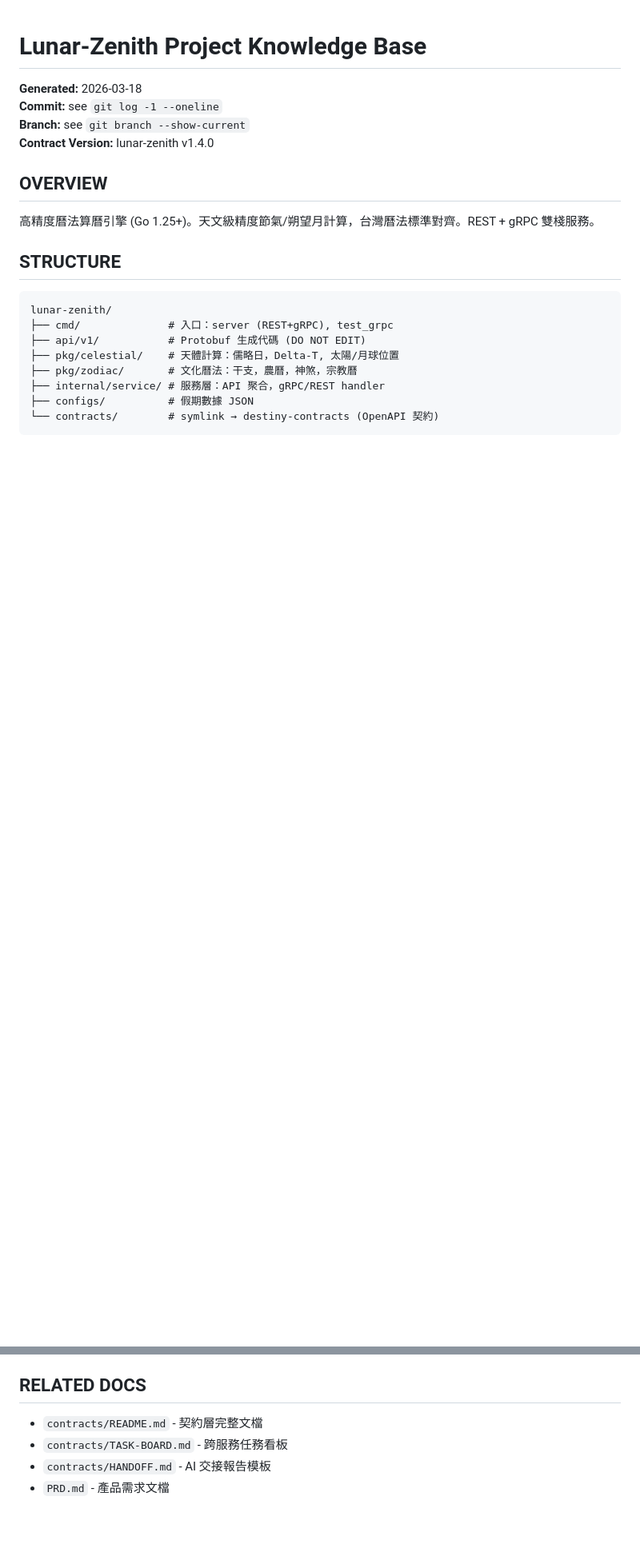
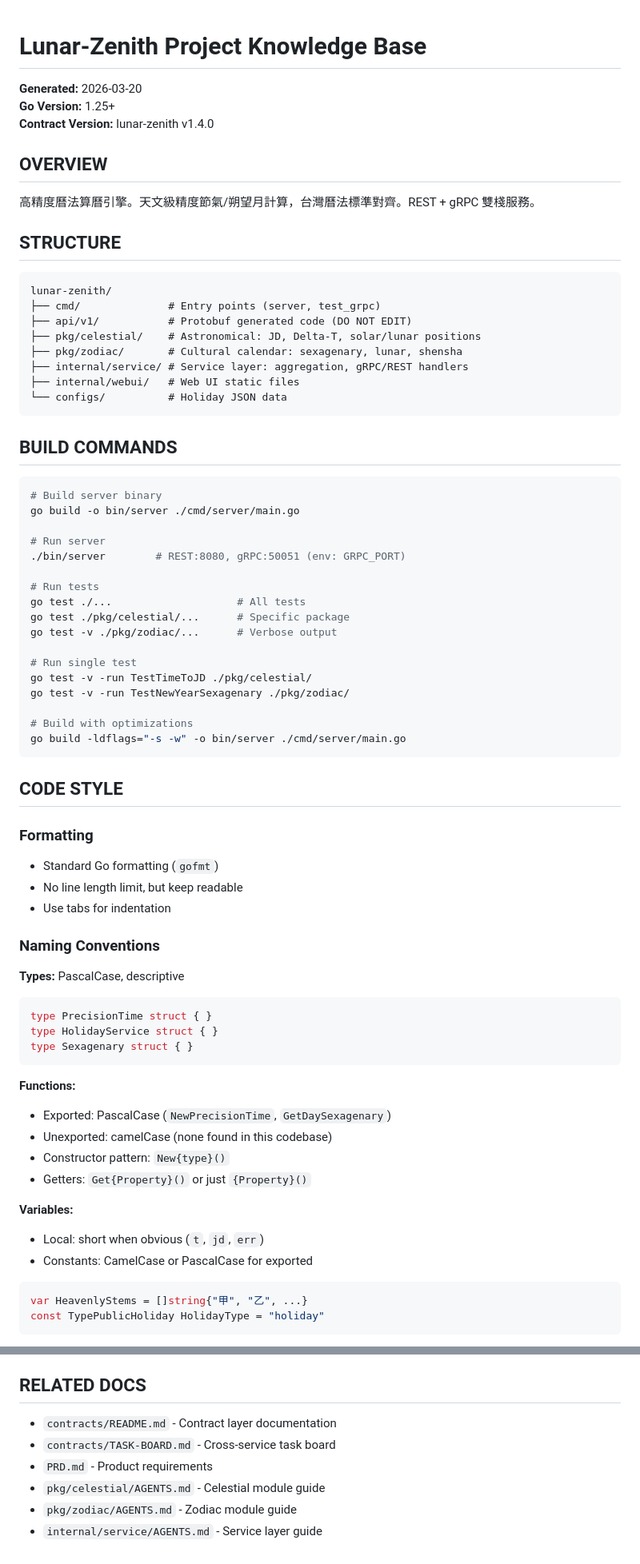
Before and after one commit to kaecer68/lunar-zenith, a Markdown page: AGENTS.md, 2 parts joined by grey strips. Shown at 80% size. Drawn GitHub-style; blank space fills up the shorter version.

````diff
--- a/AGENTS.md
+++ b/AGENTS.md
@@ -1,23 +1,75 @@
 # Lunar-Zenith Project Knowledge Base
 
-**Generated:** 2026-03-18
-**Commit:** see `git log -1 --oneline`
-**Branch:** see `git branch --show-current`
+**Generated:** 2026-03-20
+**Go Version:** 1.25+
 **Contract Version:** lunar-zenith v1.4.0
 
 ## OVERVIEW
 
-高精度曆法算曆引擎 (Go 1.25+)。天文級精度節氣/朔望月計算，台灣曆法標準對齊。REST + gRPC 雙棧服務。
+高精度曆法算曆引擎。天文級精度節氣/朔望月計算，台灣曆法標準對齊。REST + gRPC 雙棧服務。
 
 ## STRUCTURE
 
 ```
 lunar-zenith/
-├── cmd/              # 入口：server (REST+gRPC), test_grpc
-├── api/v1/           # Protobuf 生成代碼 (DO NOT EDIT)
-├── pkg/celestial/    # 天體計算：儒略日，Delta-T, 太陽/月球位置
-├── pkg/zodiac/       # 文化曆法：干支，農曆，神煞，宗教曆
-├── internal/service/ # 服務層：API 聚合，gRPC/REST handler
-├── configs/          # 假期數據 JSON
-└── contracts/        # symlink → destiny-contracts (OpenAPI 契約)
+├── cmd/              # Entry points (server, test_grpc)
+├── api/v1/           # Protobuf generated code (DO NOT EDIT)
+├── pkg/celestial/    # Astronomical: JD, Delta-T, solar/lunar positions
+├── pkg/zodiac/       # Cultural calendar: sexagenary, lunar, shensha
+├── internal/service/ # Service layer: aggregation, gRPC/REST handlers
+├── internal/webui/   # Web UI static files
+└── configs/          # Holiday JSON data
 ```
+
+## BUILD COMMANDS
+
+```bash
+# Build server binary
+go build -o bin/server ./cmd/server/main.go
+
+# Run server
+./bin/server        # REST:8080, gRPC:50051 (env: GRPC_PORT)
+
+# Run tests
+go test ./...                    # All tests
+go test ./pkg/celestial/...      # Specific package
+go test -v ./pkg/zodiac/...      # Verbose output
+
+# Run single test
+go test -v -run TestTimeToJD ./pkg/celestial/
+go test -v -run TestNewYearSexagenary ./pkg/zodiac/
+
+# Build with optimizations
+go build -ldflags="-s -w" -o bin/server ./cmd/server/main.go
+```
+
+## CODE STYLE
+
+### Formatting
+- Standard Go formatting (`gofmt`)
+- No line length limit, but keep readable
+- Use tabs for indentation
+
+### Naming Conventions
+
+**Types:** PascalCase, descriptive
+```go
+type PrecisionTime struct { }
+type HolidayService struct { }
+type Sexagenary struct { }
+```
+
+**Functions:**
+- Exported: PascalCase (`NewPrecisionTime`, `GetDaySexagenary`)
+- Unexported: camelCase (none found in this codebase)
+- Constructor pattern: `New{type}()`
+- Getters: `Get{Property}()` or just `{Property}()`
+
+**Variables:**
+- Local: short when obvious (`t`, `jd`, `err`)
+- Constants: CamelCase or PascalCase for exported
+```go
+var HeavenlyStems = []string{"甲", "乙", ...}
+const TypePublicHoliday HolidayType = "holiday"
+```
+
@@ -93,7 +209,9 @@ go test ./...
 
 ## RELATED DOCS
 
-- `contracts/README.md` - 契約層完整文檔
-- `contracts/TASK-BOARD.md` - 跨服務任務看板
-- `contracts/HANDOFF.md` - AI 交接報告模板
-- `PRD.md` - 產品需求文檔
+- `contracts/README.md` - Contract layer documentation
+- `contracts/TASK-BOARD.md` - Cross-service task board
+- `PRD.md` - Product requirements
+- `pkg/celestial/AGENTS.md` - Celestial module guide
+- `pkg/zodiac/AGENTS.md` - Zodiac module guide
+- `internal/service/AGENTS.md` - Service layer guide
````
Also changed, not shown: other parts of AGENTS.md (+121 -57 lines).
